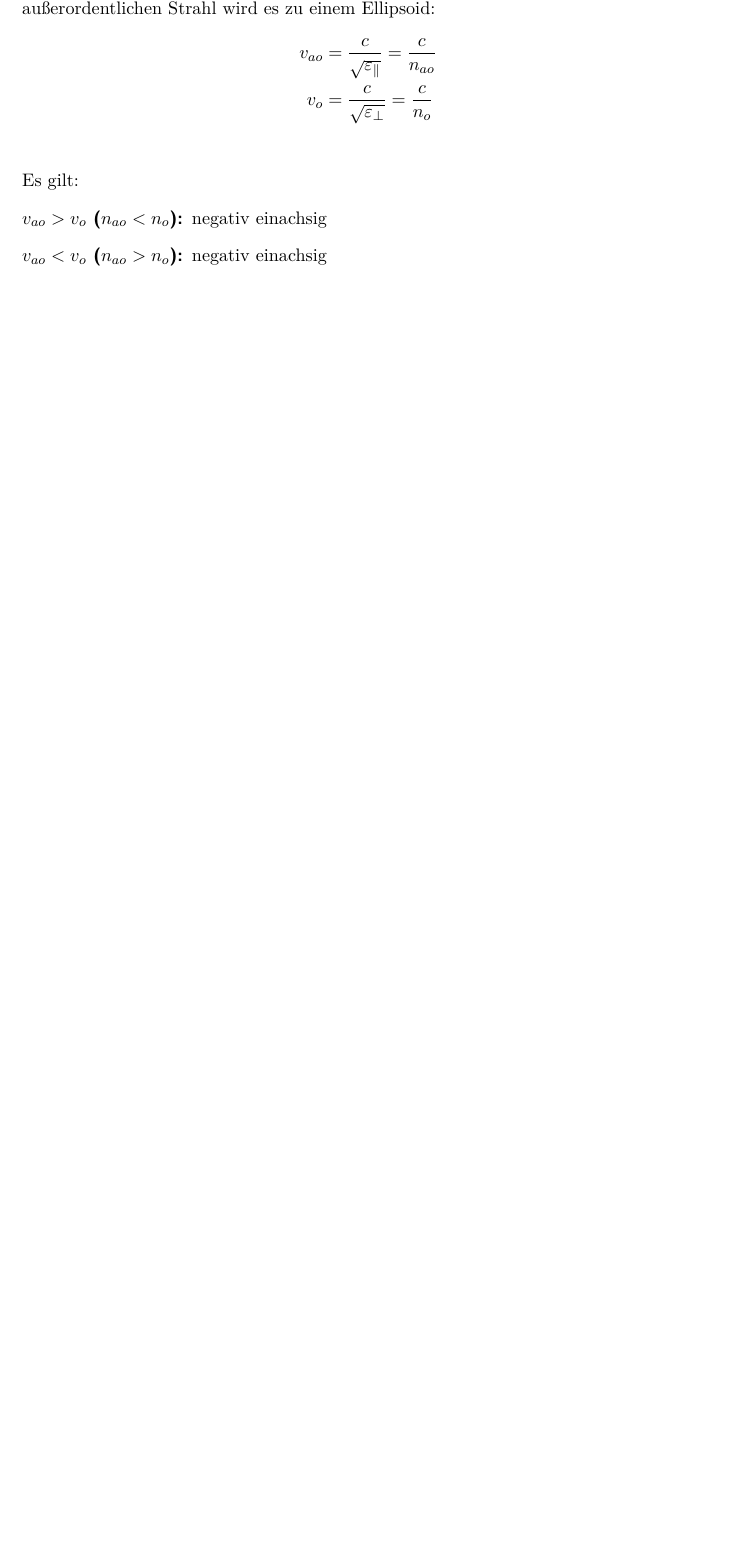
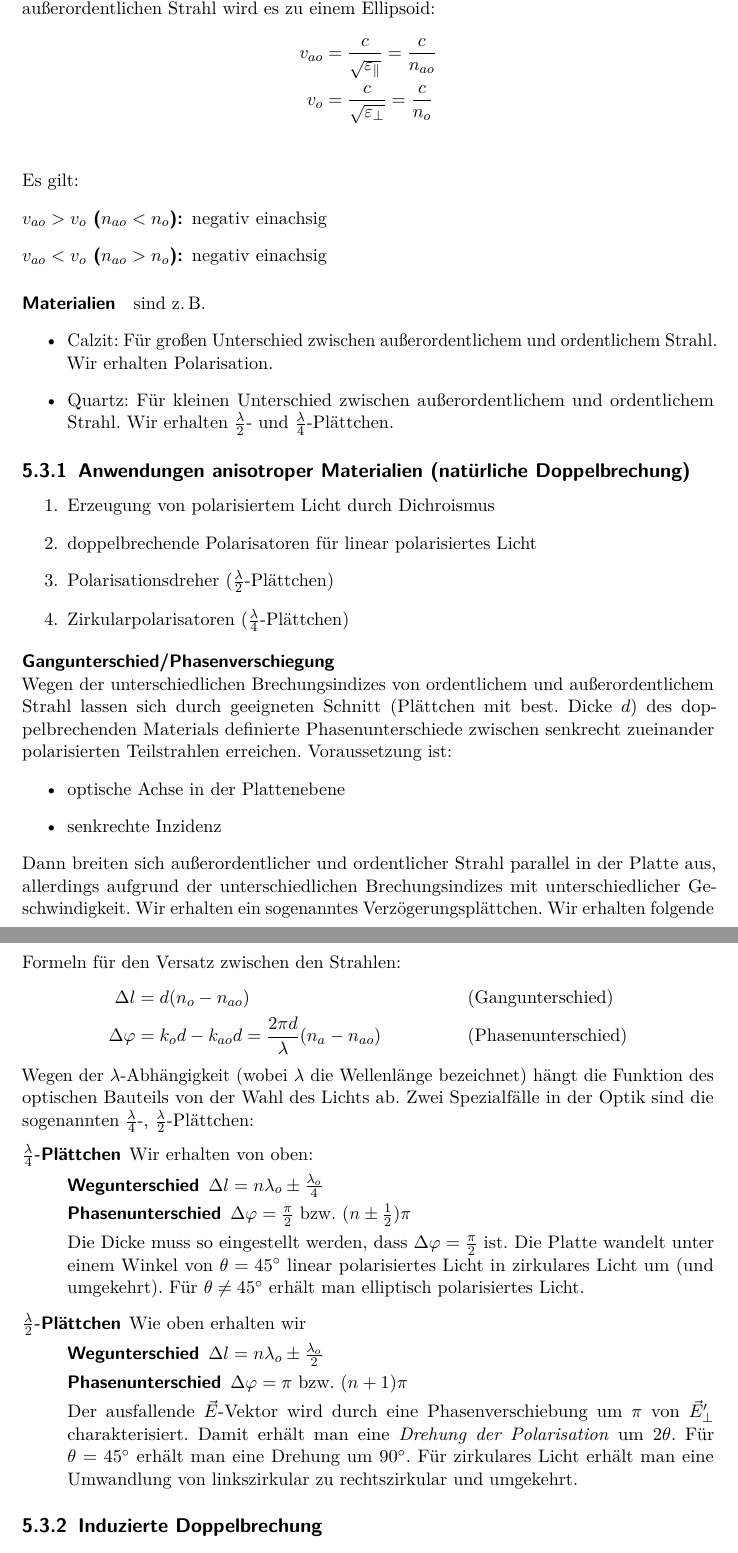
Before and after one commit to gesina/OptikWS1516, a LaTeX thesis (OptikSkriptWS1516.tex, which reads Kapitel/OptikSkriptWS1516_Kap05.tex, optik_config.tex): part of page 36 of 41 before the commit and two parts of pages 36 and 37 of 43 after it, the two joined at a grey line, cut so that both start at the same text, the shorter picture padded with empty space. Compiled offline with pdfLaTeX.

Commit message:
VL vom 19.11. komplett

```diff
--- a/Kapitel/OptikSkriptWS1516_Kap05.tex
+++ b/Kapitel/OptikSkriptWS1516_Kap05.tex
@@ -316,3 +316,84 @@ Es gilt:
 \item[$v_{ao}<v_o$ ($n_{ao}>n_o$):] negativ einachsig
 \end{description}
 
+%----------------
+% 19.11.2015
+%----------------
+
+
+\paragraph{Materialien}
+sind z.\,B.
+\begin{itemize}
+\item Calzit: Für großen Unterschied zwischen außerordentlichem und
+  ordentlichem Strahl. Wir erhalten Polarisation.
+\item Quartz: Für kleinen Unterschied zwischen außerordentlichem und
+  ordentlichem Strahl. Wir erhalten $\frac{\lambda}{2}$- und
+  $\frac{\lambda}{4}$-Plättchen.
+\end{itemize}
+
+\subsection{Anwendungen anisotroper Materialien (natürliche
+  Doppelbrechung)}
+\begin{enumerate}
+\item Erzeugung von polarisiertem Licht durch Dichroismus
+\item doppelbrechende Polarisatoren für linear polarisiertes Licht
+\item Polarisationsdreher ($\frac{\lambda}{2}$-Plättchen)
+\item Zirkularpolarisatoren ($\frac{\lambda}{4}$-Plättchen)
+\end{enumerate}
+
+\minisec{Gangunterschied/Phasenverschiegung}
+Wegen der unterschiedlichen Brechungsindizes von ordentlichem und
+außerordentlichem Strahl lassen sich durch geeigneten Schnitt
+(Plättchen mit best. Dicke $d$\nomenclature{$d$}{Dicke}) des
+doppelbrechenden Materials definierte Phasenunterschiede zwischen
+senkrecht zueinander polarisierten Teilstrahlen erreichen.
+Voraussetzung ist:
+\begin{itemize}
+\item optische Achse in der Plattenebene
+\item senkrechte Inzidenz
+\end{itemize}
+Dann breiten sich außerordentlicher und ordentlicher Strahl parallel
+in der Platte aus, allerdings aufgrund der unterschiedlichen
+Brechungsindizes mit unterschiedlicher Geschwindigkeit. Wir erhalten
+ein sogenanntes Verzögerungsplättchen\index{Verzögerungsplättchen}.
+%% IMAGE MISSING
+Wir erhalten folgende Formeln für den Versatz zwischen den Strahlen:
+\begin{align*}
+  \Delta l &= d(n_o-n_{ao})
+  &&\text{(Gangunterschied\index{Doppelbrechung!Gangunterschied})}\\
+  \Delta\varphi &= k_od - k_{ao}d = \frac{2\pi d}{\lambda}(n_a-n_{ao})
+  &&\text{(Phasenunterschied\index{Doppelbrechung!Phasenunterschied})}
+\end{align*}
+Wegen der $\lambda$-Abhängigkeit (wobei $\lambda$ die Wellenlänge
+bezeichnet) hängt die Funktion des optischen Bauteils von der Wahl des
+Lichts ab. Zwei Spezialfälle in der Optik sind die sogenannten
+$\frac{\lambda}{4}$-, $\frac{\lambda}{2}$-Plättchen:
+\begin{description}
+\item[$\frac{\lambda}{4}$-Plättchen] Wir erhalten von oben:
+  \begin{description}
+  \item[Wegunterschied] $\Delta l = n\lambda_o \pm \frac{\lambda_o}{4}$
+  \item[Phasenunterschied] $\Delta\varphi = \frac{\pi}{2}$
+    bzw. $(n\pm \frac{1}{2})\pi$
+  \end{description}
+  Die Dicke muss so eingestellt werden, dass
+  $\Delta\varphi=\frac{\pi}{2}$ ist. Die Platte wandelt unter einem
+  Winkel von $\theta=\ang{45}$ linear polarisiertes Licht in
+  zirkulares Licht um (und umgekehrt).
+  Für $\theta\neq\ang{45}$ erhält man elliptisch polarisiertes Licht.
+\item[$\frac{\lambda}{2}$-Plättchen] Wie oben erhalten wir
+  \begin{description}
+    \item[Wegunterschied] $\Delta l = n\lambda_o \pm \frac{\lambda_o}{2}$
+    \item[Phasenunterschied] $\Delta\varphi = \pi$
+      bzw. $(n+1)\pi$
+  \end{description}
+  %% IMAGE MISSING
+  Der ausfallende $\vecE$-Vektor wird durch eine Phasenverschiebung
+  um $\pi$ von $\vecE_\bot^\prime$ charakterisiert.
+  Damit erhält man eine \emph{Drehung der Polarisation} um $2\theta$.
+  Für $\theta=\ang{45}$ erhält man eine Drehung um \ang{90}.
+  Für zirkulares Licht erhält man eine Umwandlung von linkszirkular zu
+  rechtszirkular und umgekehrt.
+\end{description}
+
+%---
+
+\subsection{Induzierte Doppelbrechung}
--- a/optik_config.tex
+++ b/optik_config.tex
@@ -35,6 +35,7 @@ exponent-product=\cdot,
 per-mode=fraction]
 {siunitx}
 \usepackage{booktabs}
+\usepackage{enumerate}
 
 \usepackage[%
 pdftitle={Experimentalphysik III (Wellen und Quanten)},
```
Also changed, not shown: OptikSkriptWS1516.ind, OptikSkriptWS1516.pdf, Kapitel/OptikSkriptWS1516_Kap05.tex (50 more changed lines), 1 other file.
